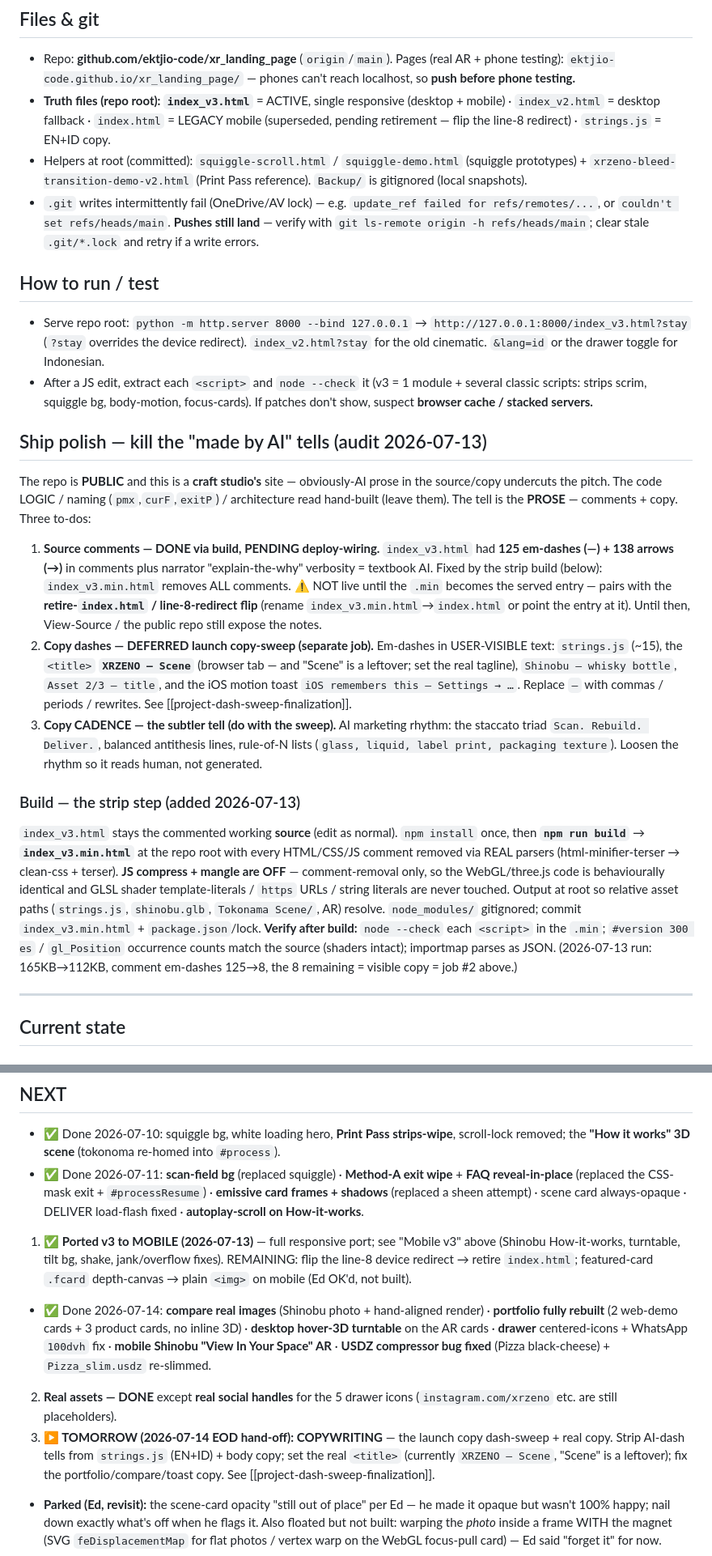
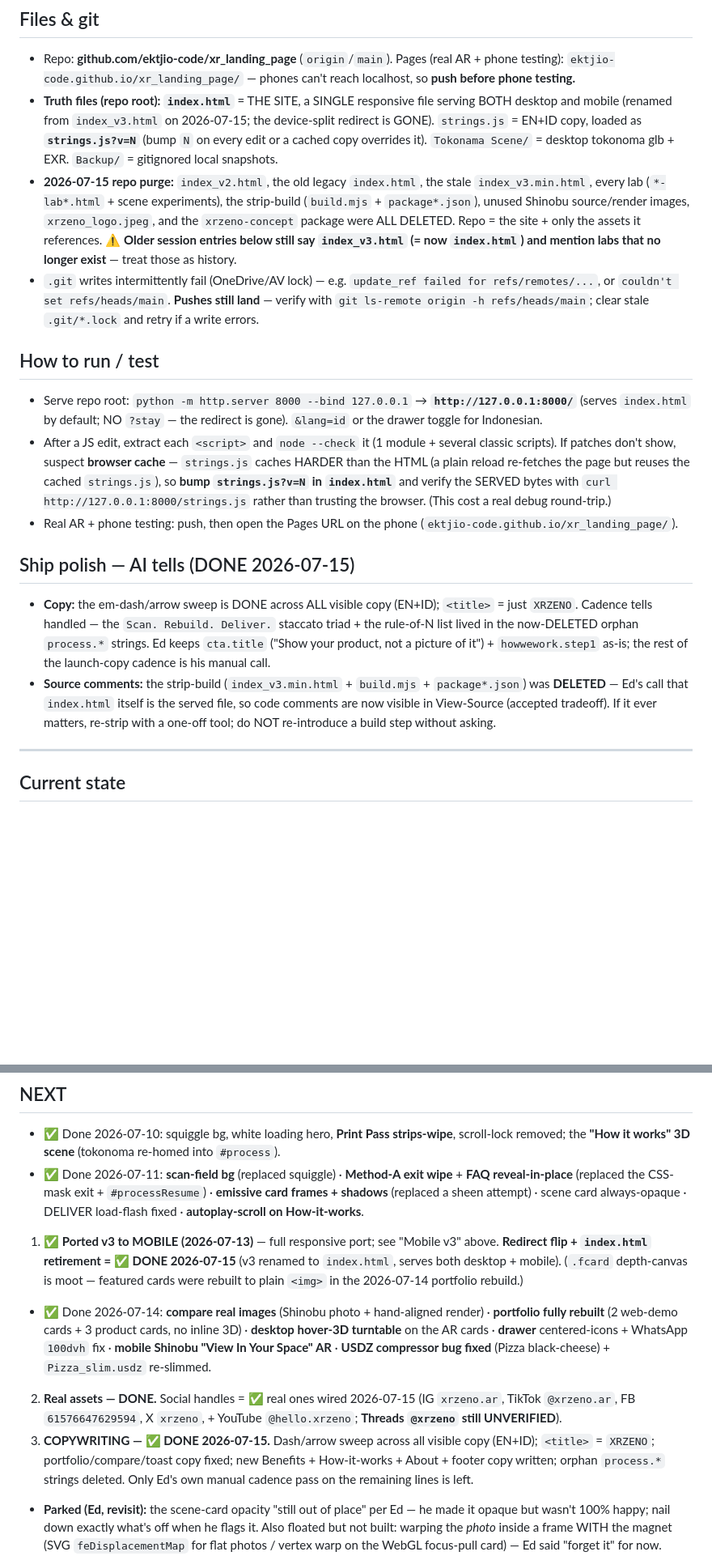
Before and after one commit to ektjio-code/xr_landing_page, a Markdown page: Full Website/README.md, 2 parts joined by grey strips. Shown at 81% size. Drawn GitHub-style; blank space fills up the shorter version.

Commit message:
README: reconcile with the single-index.html reality
- Truth files: index.html is THE site (renamed from index_v3.html, serves
  both desktop+mobile, redirect gone); noted the 2026-07-15 repo purge
- How to run: http://127.0.0.1:8000/ (no ?stay); strings.js?v=N cache note
- Ship polish/build: sweep DONE, strip-build DELETED (comments ship, Ed OK)
- Deploy blocker marked RESOLVED; NEXT items (redirect, social, copy) closed

Co-Authored-By: Claude Opus 4.8 (1M context) <noreply@anthropic.com>

```diff
--- a/Full Website/README.md
+++ b/Full Website/README.md
@@ -27,51 +27,36 @@ each session.
 ## Files & git
 - Repo: **github.com/ektjio-code/xr_landing_page** (`origin`/`main`). Pages (real AR + phone testing):
   `ektjio-code.github.io/xr_landing_page/` — phones can't reach localhost, so **push before phone testing.**
-- **Truth files (repo root):** **`index_v3.html`** = ACTIVE, single responsive (desktop + mobile) · `index_v2.html`
-  = desktop fallback · `index.html` = LEGACY mobile (superseded, pending retirement — flip the line-8 redirect) ·
-  `strings.js` = EN+ID copy.
-- Helpers at root (committed): `squiggle-scroll.html` / `squiggle-demo.html` (squiggle prototypes) +
-  `xrzeno-bleed-transition-demo-v2.html` (Print Pass reference). `Backup/` is gitignored (local snapshots).
+- **Truth files (repo root):** **`index.html`** = THE SITE, a SINGLE responsive file serving BOTH desktop and mobile
+  (renamed from `index_v3.html` on 2026-07-15; the device-split redirect is GONE). `strings.js` = EN+ID copy, loaded
+  as **`strings.js?v=N`** (bump `N` on every edit or a cached copy overrides it). `Tokonama Scene/` = desktop tokonoma
+  glb + EXR. `Backup/` = gitignored local snapshots.
+- **2026-07-15 repo purge:** `index_v2.html`, the old legacy `index.html`, the stale `index_v3.min.html`, every lab
+  (`*-lab*.html` + scene experiments), the strip-build (`build.mjs` + `package*.json`), unused Shinobu source/render
+  images, `xrzeno_logo.jpeg`, and the `xrzeno-concept` package were ALL DELETED. Repo = the site + only the assets it
+  references. ⚠️ **Older session entries below still say `index_v3.html` (= now `index.html`) and mention labs that no
+  longer exist** — treat those as history.
 - `.git` writes intermittently fail (OneDrive/AV lock) — e.g. `update_ref failed for refs/remotes/...`, or
   `couldn't set refs/heads/main`. **Pushes still land** — verify with `git ls-remote origin -h
   refs/heads/main`; clear stale `.git/*.lock` and retry if a write errors.
 
 ## How to run / test
-- Serve repo root: `python -m http.server 8000 --bind 127.0.0.1` → `http://127.0.0.1:8000/index_v3.html?stay`
-  (`?stay` overrides the device redirect). `index_v2.html?stay` for the old cinematic. `&lang=id` or the
-  drawer toggle for Indonesian.
-- After a JS edit, extract each `<script>` and `node --check` it (v3 = 1 module + several classic scripts:
-  strips scrim, squiggle bg, body-motion, focus-cards). If patches don't show, suspect **browser cache /
-  stacked servers.**
+- Serve repo root: `python -m http.server 8000 --bind 127.0.0.1` → **`http://127.0.0.1:8000/`** (serves `index.html`
+  by default; NO `?stay` — the redirect is gone). `&lang=id` or the drawer toggle for Indonesian.
+- After a JS edit, extract each `<script>` and `node --check` it (1 module + several classic scripts). If patches
+  don't show, suspect **browser cache** — `strings.js` caches HARDER than the HTML (a plain reload re-fetches the page
+  but reuses the cached `strings.js`), so **bump `strings.js?v=N` in `index.html`** and verify the SERVED bytes with
+  `curl http://127.0.0.1:8000/strings.js` rather than trusting the browser. (This cost a real debug round-trip.)
+- Real AR + phone testing: push, then open the Pages URL on the phone (`ektjio-code.github.io/xr_landing_page/`).
 
-## Ship polish — kill the "made by AI" tells (audit 2026-07-13)
-The repo is **PUBLIC** and this is a **craft studio's** site — obviously-AI prose in the source/copy undercuts
-the pitch. The code LOGIC / naming (`pmx`,`curF`,`exitP`) / architecture read hand-built (leave them). The tell
-is the **PROSE** — comments + copy. Three to-dos:
-
-1. **Source comments — DONE via build, PENDING deploy-wiring.** `index_v3.html` had **125 em-dashes (—) + 138
-   arrows (→)** in comments plus narrator "explain-the-why" verbosity = textbook AI. Fixed by the strip build
-   (below): `index_v3.min.html` removes ALL comments. ⚠️ NOT live until the `.min` becomes the served entry —
-   pairs with the **retire-`index.html` / line-8-redirect flip** (rename `index_v3.min.html`→`index.html` or
-   point the entry at it). Until then, View-Source / the public repo still expose the notes.
-2. **Copy dashes — DEFERRED launch copy-sweep (separate job).** Em-dashes in USER-VISIBLE text: `strings.js`
-   (~15), the `<title>` **`XRZENO — Scene`** (browser tab — and "Scene" is a leftover; set the real tagline),
-   `Shinobu — whisky bottle`, `Asset 2/3 — title`, and the iOS motion toast `iOS remembers this — Settings → …`.
-   Replace `—` with commas / periods / rewrites. See [[project-dash-sweep-finalization]].
-3. **Copy CADENCE — the subtler tell (do with the sweep).** AI marketing rhythm: the staccato triad
-   `Scan. Rebuild. Deliver.`, balanced antithesis lines, rule-of-N lists (`glass, liquid, label print, packaging
-   texture`). Loosen the rhythm so it reads human, not generated.
-
-### Build — the strip step (added 2026-07-13)
-`index_v3.html` stays the commented working **source** (edit as normal). `npm install` once, then **`npm run
-build`** → **`index_v3.min.html`** at the repo root with every HTML/CSS/JS comment removed via REAL parsers
-(html-minifier-terser → clean-css + terser). **JS compress + mangle are OFF** — comment-removal only, so the
-WebGL/three.js code is behaviourally identical and GLSL shader template-literals / `https` URLs / string literals
-are never touched. Output at root so relative asset paths (`strings.js`, `shinobu.glb`, `Tokonama Scene/`, AR)
-resolve. `node_modules/` gitignored; commit `index_v3.min.html` + `package.json`/lock. **Verify after build:**
-`node --check` each `<script>` in the `.min`; `#version 300 es` / `gl_Position` occurrence counts match the
-source (shaders intact); importmap parses as JSON. (2026-07-13 run: 165KB→112KB, comment em-dashes 125→8, the
-8 remaining = visible copy = job #2 above.)
+## Ship polish — AI tells (DONE 2026-07-15)
+- **Copy:** the em-dash/arrow sweep is DONE across ALL visible copy (EN+ID); `<title>` = just `XRZENO`. Cadence tells
+  handled — the `Scan. Rebuild. Deliver.` staccato triad + the rule-of-N list lived in the now-DELETED orphan
+  `process.*` strings. Ed keeps `cta.title` ("Show your product, not a picture of it") + `howwework.step1` as-is; the
+  rest of the launch-copy cadence is his manual call.
+- **Source comments:** the strip-build (`index_v3.min.html` + `build.mjs` + `package*.json`) was **DELETED** — Ed's
+  call that `index.html` itself is the served file, so code comments are now visible in View-Source (accepted
+  tradeoff). If it ever matters, re-strip with a one-off tool; do NOT re-introduce a build step without asking.
 
 ---
 
@@ -292,18 +280,18 @@ EXCEPT shake/tilt. `?stay` is REQUIRED everywhere — line 8 redirects phones to
 - ✅ Done 2026-07-11: **scan-field bg** (replaced squiggle) · **Method-A exit wipe** + **FAQ reveal-in-place**
   (replaced the CSS-mask exit + `#processResume`) · **emissive card frames + shadows** (replaced a sheen
   attempt) · scene card always-opaque · DELIVER load-flash fixed · **autoplay-scroll on How-it-works**.
-1. ✅ **Ported v3 to MOBILE (2026-07-13)** — full responsive port; see "Mobile v3" above (Shinobu How-it-works,
-   turntable, tilt bg, shake, jank/overflow fixes). REMAINING: flip the line-8 device redirect → retire
-   `index.html`; featured-card `.fcard` depth-canvas → plain `<img>` on mobile (Ed OK'd, not built).
+1. ✅ **Ported v3 to MOBILE (2026-07-13)** — full responsive port; see "Mobile v3" above. **Redirect flip + `index.html`
+   retirement = ✅ DONE 2026-07-15** (v3 renamed to `index.html`, serves both desktop + mobile). (`.fcard` depth-canvas
+   is moot — featured cards were rebuilt to plain `<img>` in the 2026-07-14 portfolio rebuild.)
 - ✅ Done 2026-07-14: **compare real images** (Shinobu photo + hand-aligned render) · **portfolio fully rebuilt**
   (2 web-demo cards + 3 product cards, no inline 3D) · **desktop hover-3D turntable** on the AR cards · **drawer**
   centered-icons + WhatsApp `100dvh` fix · **mobile Shinobu "View In Your Space" AR** · **USDZ compressor bug fixed**
   (Pizza black-cheese) + `Pizza_slim.usdz` re-slimmed.
-2. **Real assets — DONE** except **real social handles** for the 5 drawer icons (`instagram.com/xrzeno` etc. are
-   still placeholders).
-3. **▶ TOMORROW (2026-07-14 EOD hand-off): COPYWRITING** — the launch copy dash-sweep + real copy. Strip AI-dash
-   tells from `strings.js` (EN+ID) + body copy; set the real `<title>` (currently `XRZENO — Scene`, "Scene" is a
-   leftover); fix the portfolio/compare/toast copy. See [[project-dash-sweep-finalization]].
+2. **Real assets — DONE.** Social handles = ✅ real ones wired 2026-07-15 (IG `xrzeno.ar`, TikTok `@xrzeno.ar`, FB
+   `61576647629594`, X `xrzeno`, + YouTube `@hello.xrzeno`; **Threads `@xrzeno` still UNVERIFIED**).
+3. **COPYWRITING — ✅ DONE 2026-07-15.** Dash/arrow sweep across all visible copy (EN+ID); `<title>` = `XRZENO`;
+   portfolio/compare/toast copy fixed; new Benefits + How-it-works + About + footer copy written; orphan `process.*`
+   strings deleted. Only Ed's own manual cadence pass on the remaining lines is left.
 - **Parked (Ed, revisit):** the scene-card opacity "still out of place" per Ed — he made it opaque but wasn't
   100% happy; nail down exactly what's off when he flags it. Also floated but not built: warping the *photo*
   inside a frame WITH the magnet (SVG `feDisplacementMap` for flat photos / vertex warp on the WebGL focus-pull
```
Also changed, not shown: other parts of Full Website/README.md (+6 -3 lines).
